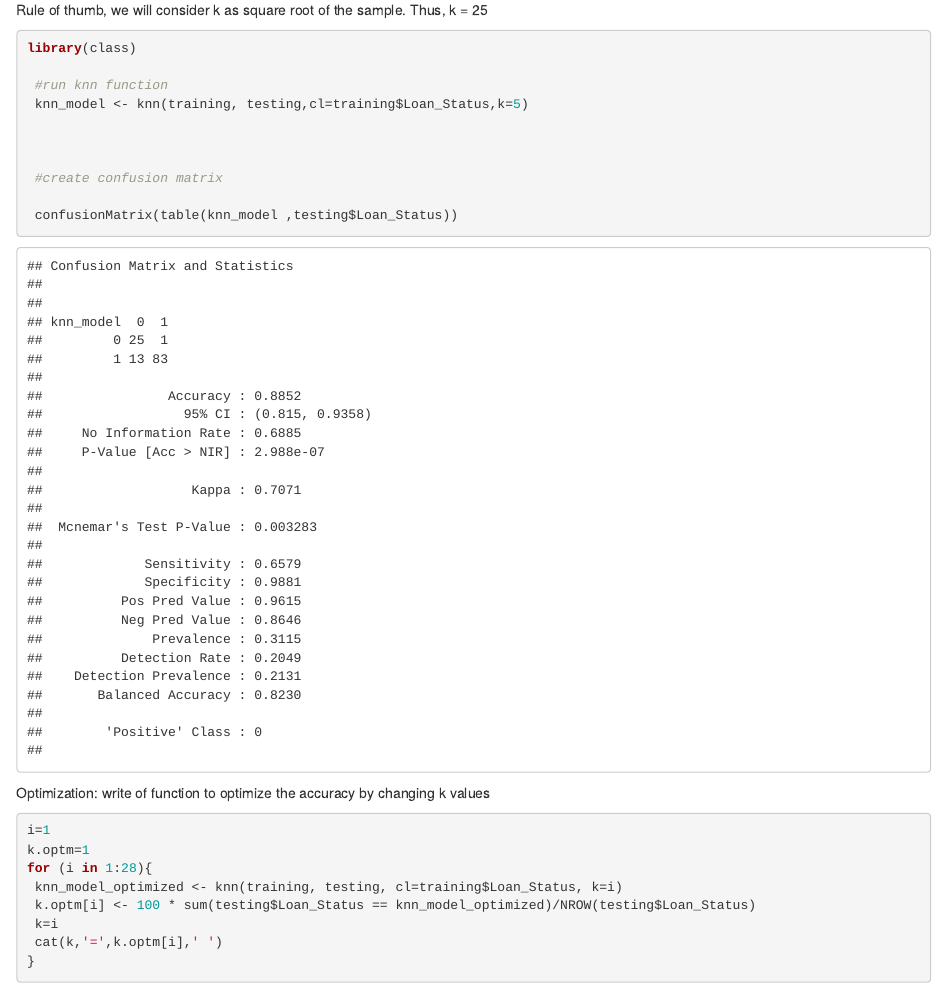
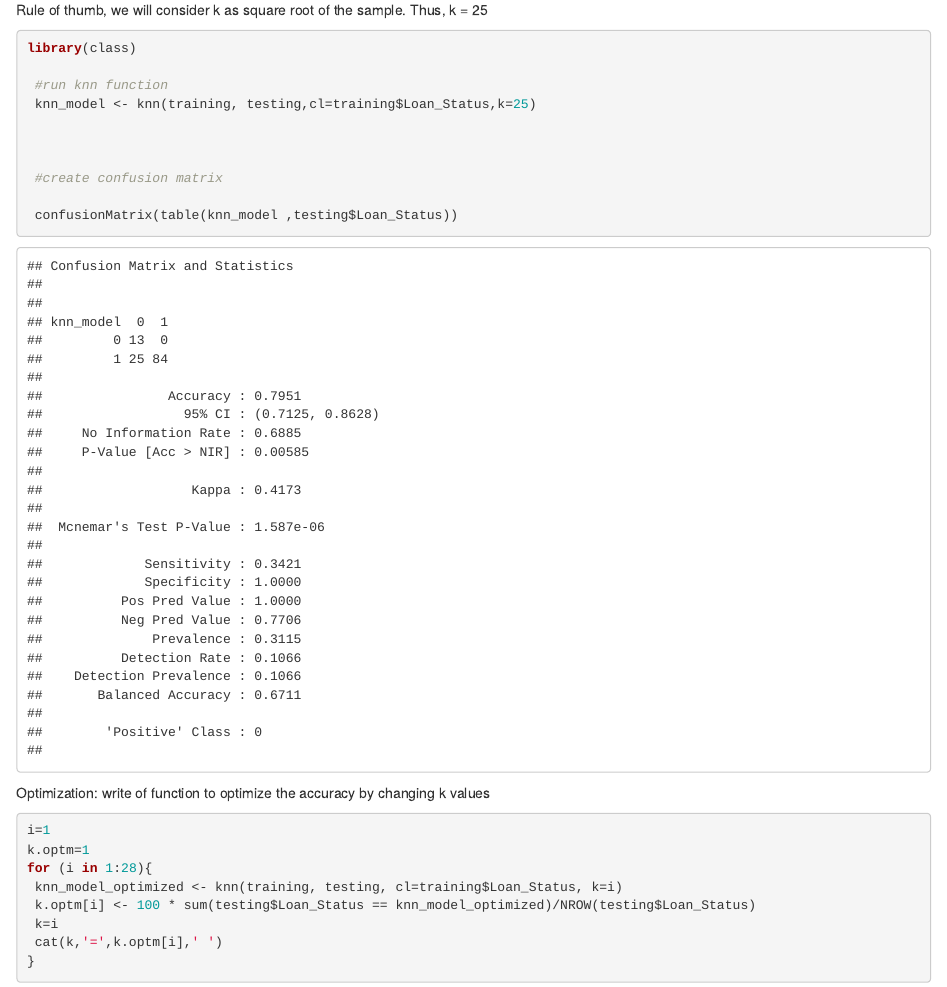
Before and after one commit to geeman1209/Data622, an R Markdown document (HW3/Homework3_ait_vr.Rmd): the page in a window 1100 px wide, from 14160 px down. Rendered offline with R 4.5, knitr and Pandoc, with nearby package versions; code that draws random numbers runs with fixed seeds of ours; some code elsewhere in the file could not run offline.

Commit message:
Fix a typo

```diff
--- a/HW3/Homework3_ait_vr.Rmd
+++ b/HW3/Homework3_ait_vr.Rmd
@@ -356,7 +356,7 @@ Rule of thumb, we will consider k as square root of the sample. Thus, k = 25
 library(class)
 
  #run knn function
- knn_model <- knn(training, testing,cl=training$Loan_Status,k=5)
+ knn_model <- knn(training, testing,cl=training$Loan_Status,k=25)
 
 
 
```
